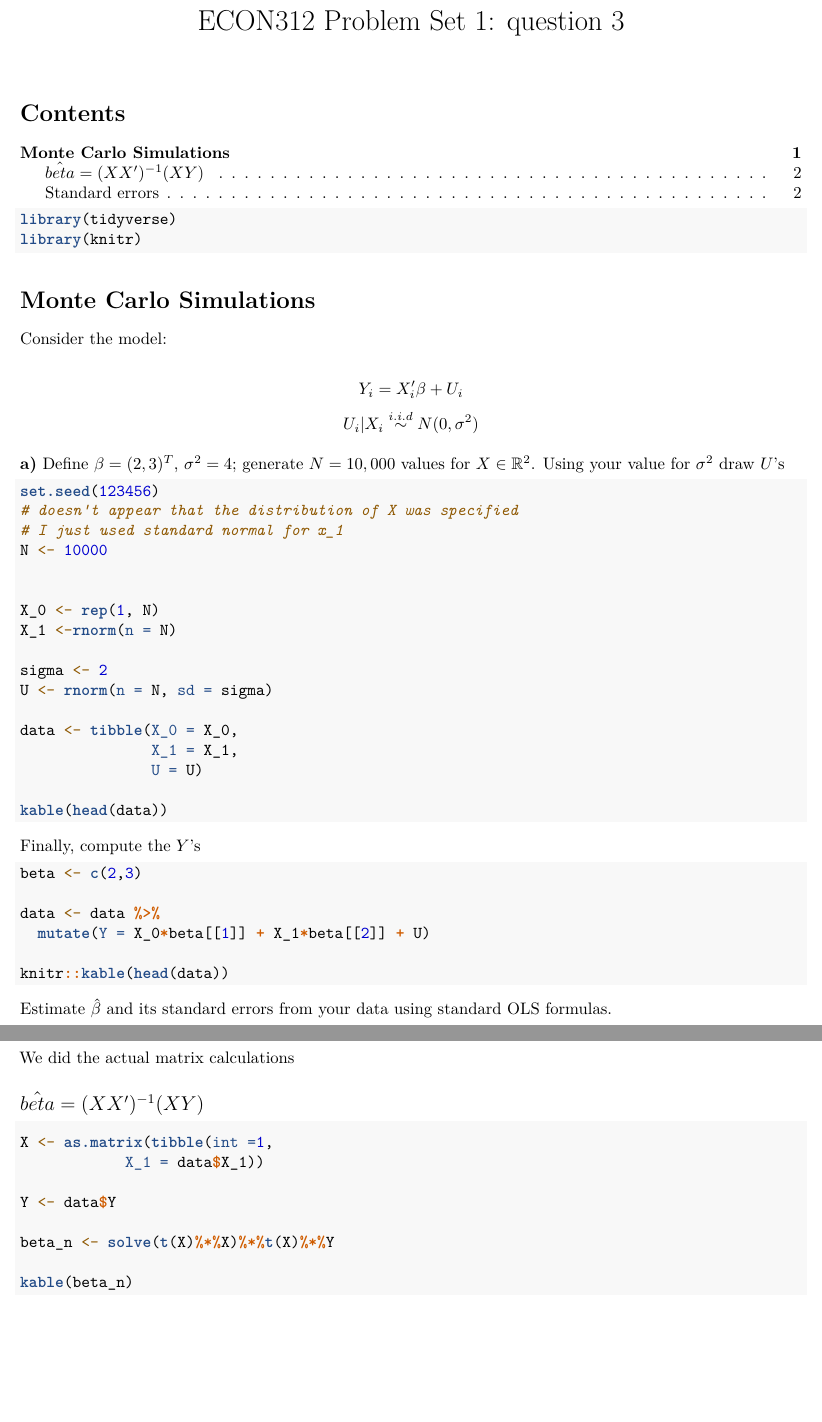
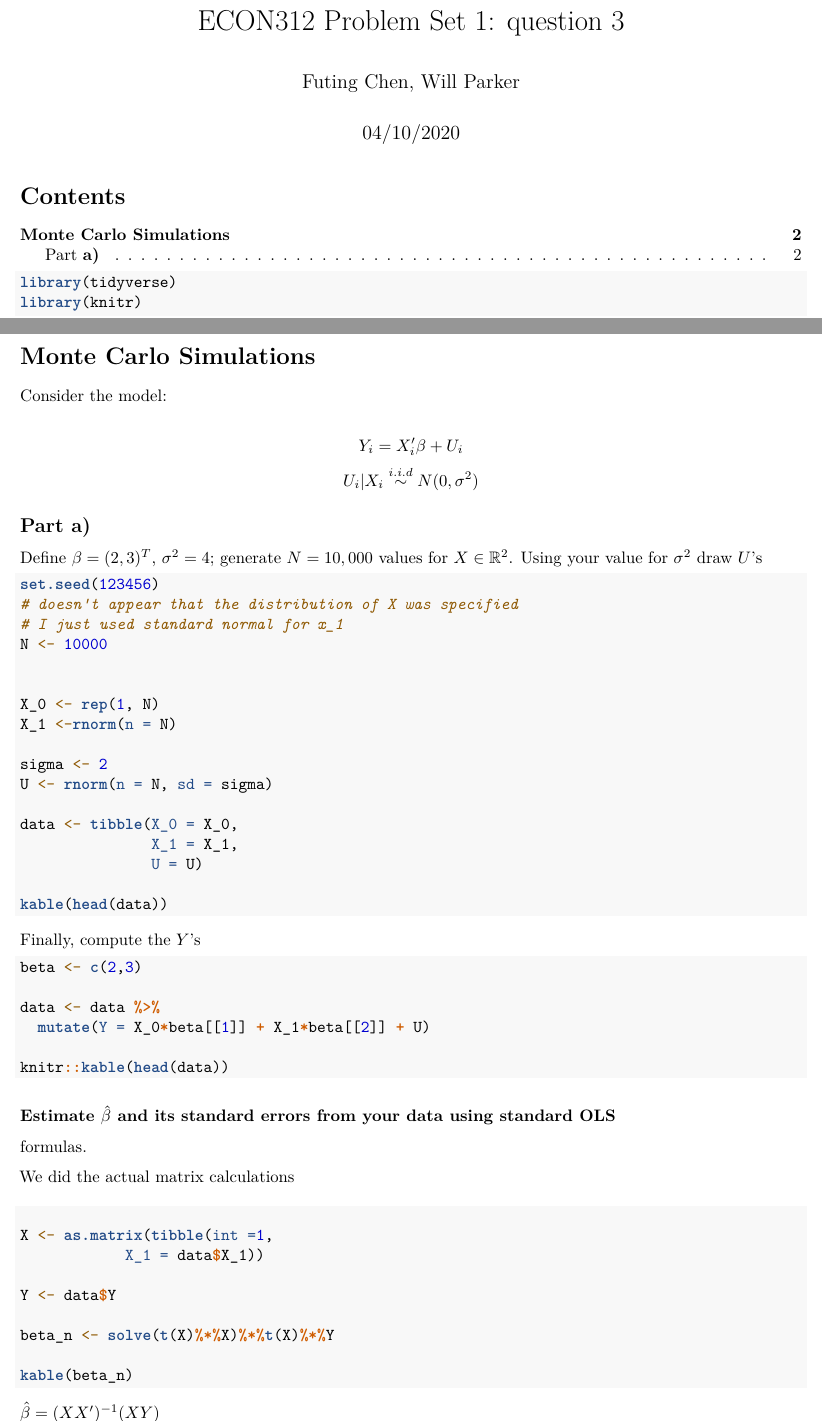
Before and after one commit to 08wparker/empirical_analysis_III, an R Markdown document (ps_1_question_3.Rmd): two parts of pages 1 and 2 of 2 before the commit and two parts of pages 1 and 2 of 3 after it, joined at a grey line, cut so that both start at the same text, the shorter picture padded with empty space. Rendered offline with R 4.5, knitr and Pandoc, then LaTeX, with nearby package versions; the code chunks are not run, so their results and figures are left out.

Commit message:
cleaned up pdf a bit, added author and date line

````diff
--- a/ps_1_question_3.Rmd
+++ b/ps_1_question_3.Rmd
@@ -1,5 +1,7 @@
 ---
 title: 'ECON312 Problem Set 1: question 3'
+author: Futing Chen, Will Parker
+date: "`r format(Sys.time(), '%m/%d/%Y')`"
 output:
   pdf_document:
     toc: yes
@@ -27,7 +32,8 @@ Consider the model:
 $$Y_i = X_i'\beta + U_i$$
 $$U_i|X_i \overset{i.i.d}{\sim} N(0, \sigma^2) $$
 
-**a)** Define $\beta = (2,3)^T$, $\sigma^2 = 4$; generate $N = 10,000$ values for $X \in \mathbb{R}^2$. Using your value for $\sigma^2$ draw $U$'s
+## Part **a)**
+Define $\beta = (2,3)^T$, $\sigma^2 = 4$; generate $N = 10,000$ values for $X \in \mathbb{R}^2$. Using your value for $\sigma^2$ draw $U$'s
 
 ```{r}
 set.seed(123456)
@@ -59,12 +65,12 @@ data <- data %>%
 knitr::kable(head(data))
 ```
 
-Estimate $\hat{\beta}$ and its standard errors from your data using standard OLS
+### Estimate $\hat{\beta}$ and its standard errors from your data using standard OLS
 formulas.
 
 We did the actual matrix calculations
 
-## $\hat{beta} = (XX')^{-1}(XY)$
+#### $\hat{\beta} = (XX')^{-1}(XY)$
 ```{r}
 
 X <- as.matrix(tibble(int =1,
````
Also changed, not shown: ps_1_question_3.pdf, ps_1_question_3.Rmd (13 more changed lines).
